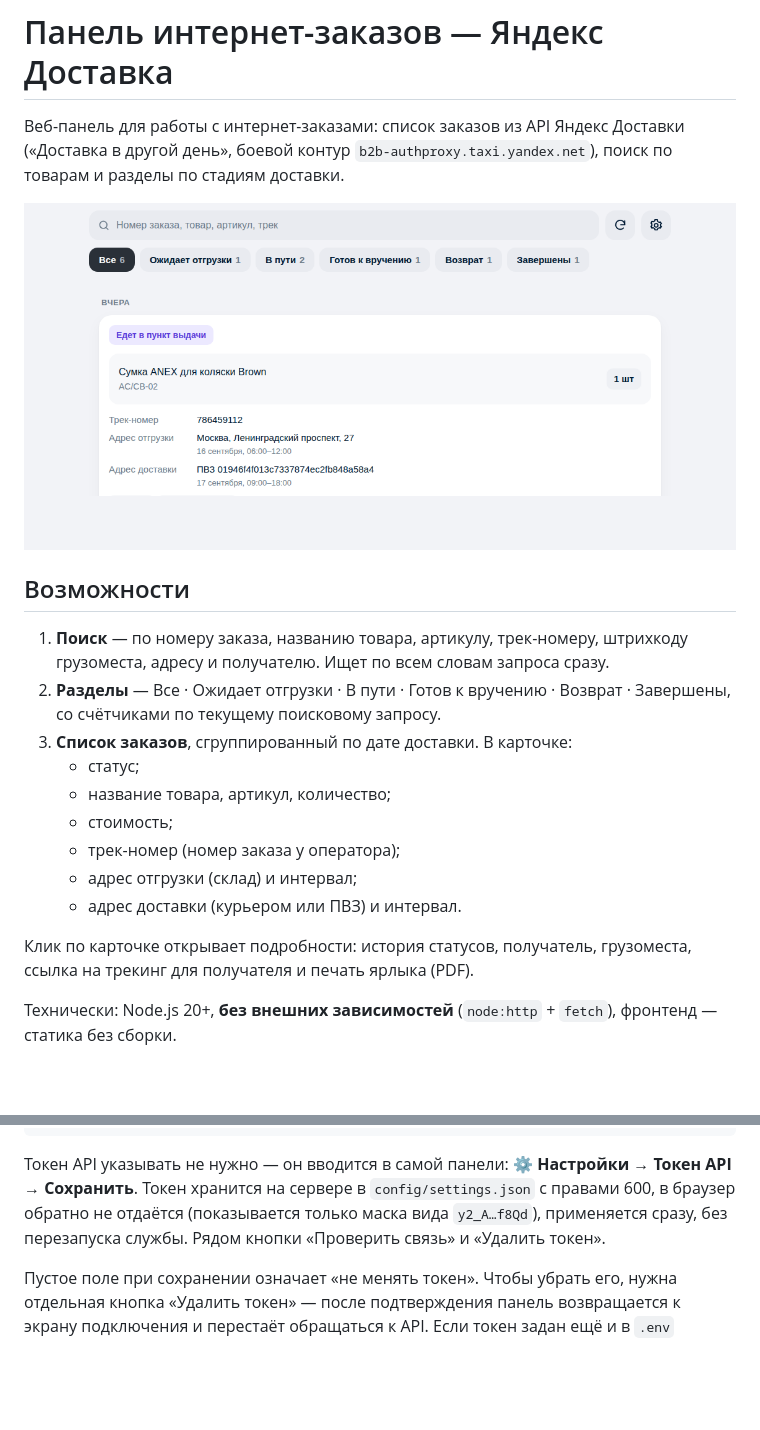
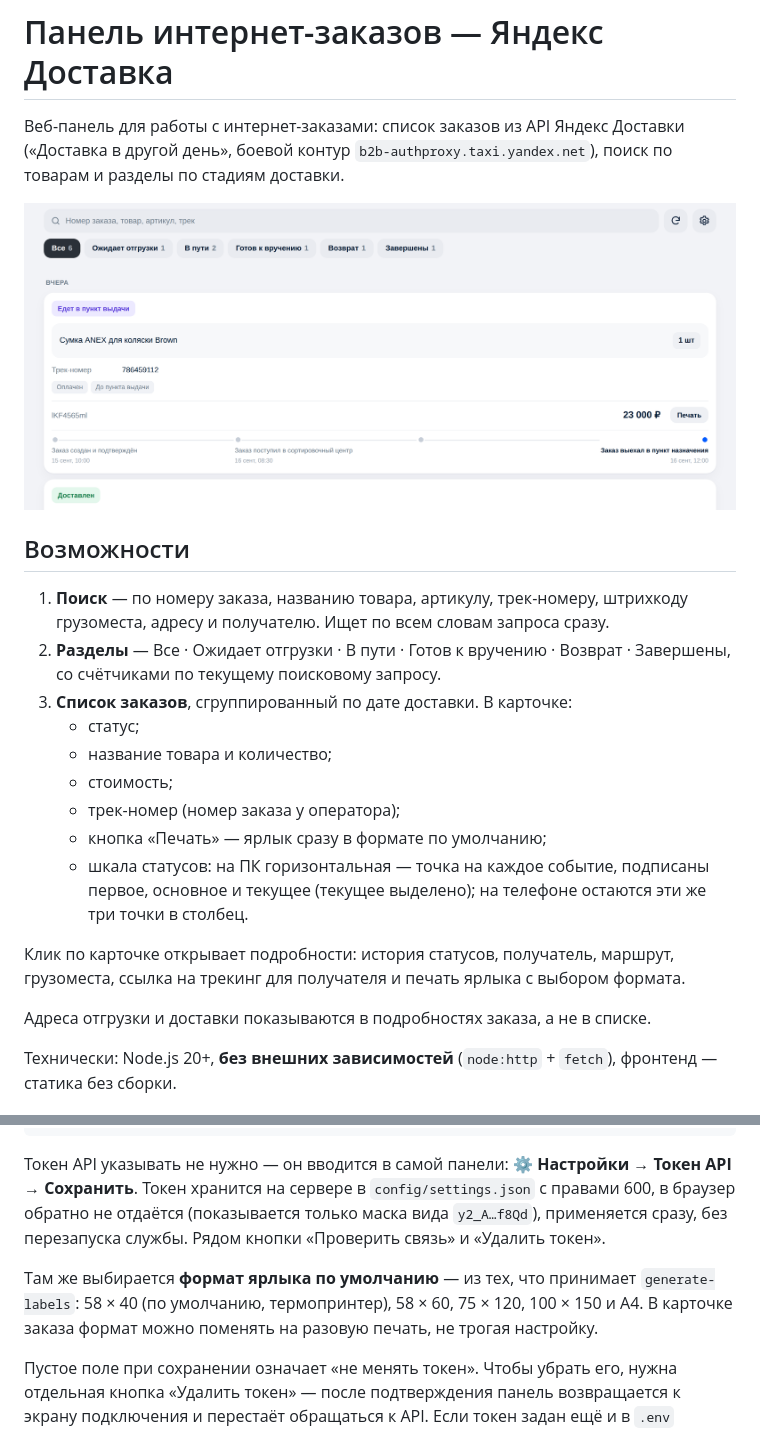
Before and after one commit to kkkola000/site, a Markdown page: README.md, 2 parts joined by grey strips. GitHub-like rendering; pictures changed too: docs/panel.png; blank space fills up the shorter version.

```diff
--- a/README.md
+++ b/README.md
@@ -14,14 +14,18 @@
    со счётчиками по текущему поисковому запросу.
 3. **Список заказов**, сгруппированный по дате доставки. В карточке:
    * статус;
-   * название товара, артикул, количество;
+   * название товара и количество;
    * стоимость;
    * трек-номер (номер заказа у оператора);
-   * адрес отгрузки (склад) и интервал;
-   * адрес доставки (курьером или ПВЗ) и интервал.
+   * кнопка «Печать» — ярлык сразу в формате по умолчанию;
+   * шкала статусов: на ПК горизонтальная — точка на каждое событие, подписаны
+     первое, основное и текущее (текущее выделено); на телефоне остаются эти же
+     три точки в столбец.
 
-Клик по карточке открывает подробности: история статусов, получатель,
-грузоместа, ссылка на трекинг для получателя и печать ярлыка (PDF).
+Клик по карточке открывает подробности: история статусов, получатель, маршрут,
+грузоместа, ссылка на трекинг для получателя и печать ярлыка с выбором формата.
+
+Адреса отгрузки и доставки показываются в подробностях заказа, а не в списке.
 
 Технически: Node.js 20+, **без внешних зависимостей** (`node:http` + `fetch`),
 фронтенд — статика без сборки.
@@ -51,6 +55,11 @@ curl -fsSL https://raw.githubusercontent.com/kkkola000/site/claude/nifty-sagan-m
 Токен хранится на сервере в `config/settings.json` с правами 600, в браузер обратно не отдаётся
 (показывается только маска вида `y2_A…f8Qd`), применяется сразу, без перезапуска службы.
 Рядом кнопки «Проверить связь» и «Удалить токен».
+
+Там же выбирается **формат ярлыка по умолчанию** — из тех, что принимает
+`generate-labels`: 58 × 40 (по умолчанию, термопринтер), 58 × 60, 75 × 120,
+100 × 150 и A4. В карточке заказа формат можно поменять на разовую печать,
+не трогая настройку.
 
 Пустое поле при сохранении означает «не менять токен». Чтобы убрать его, нужна
 отдельная кнопка «Удалить токен» — после подтверждения панель возвращается к экрану
```
Also changed, not shown: 6 other files.
